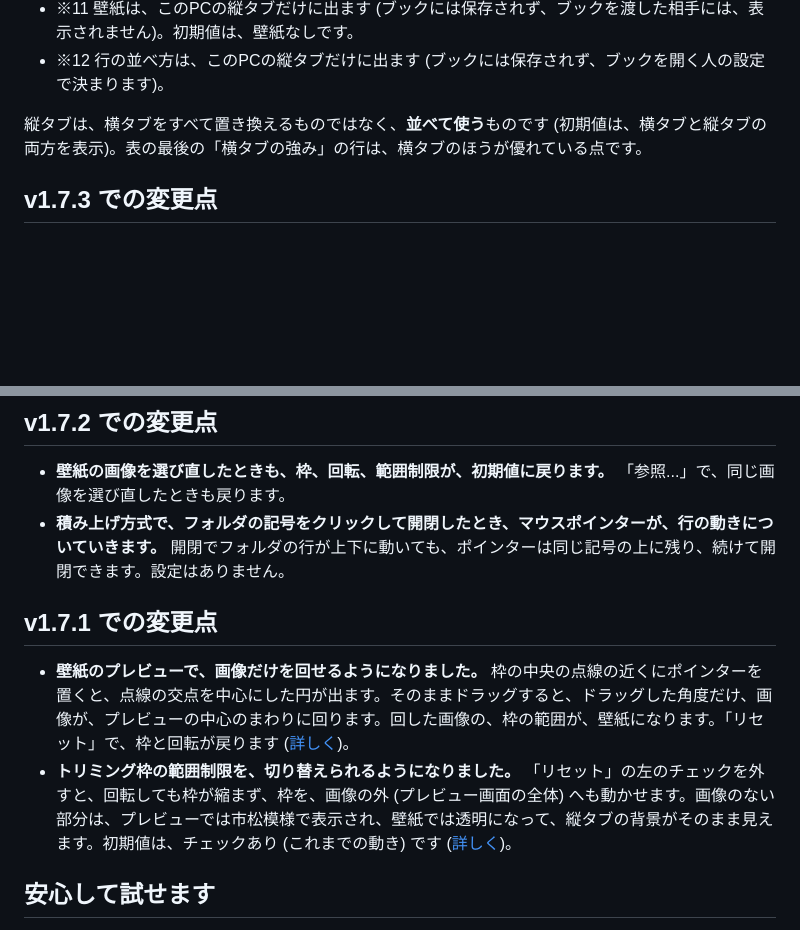
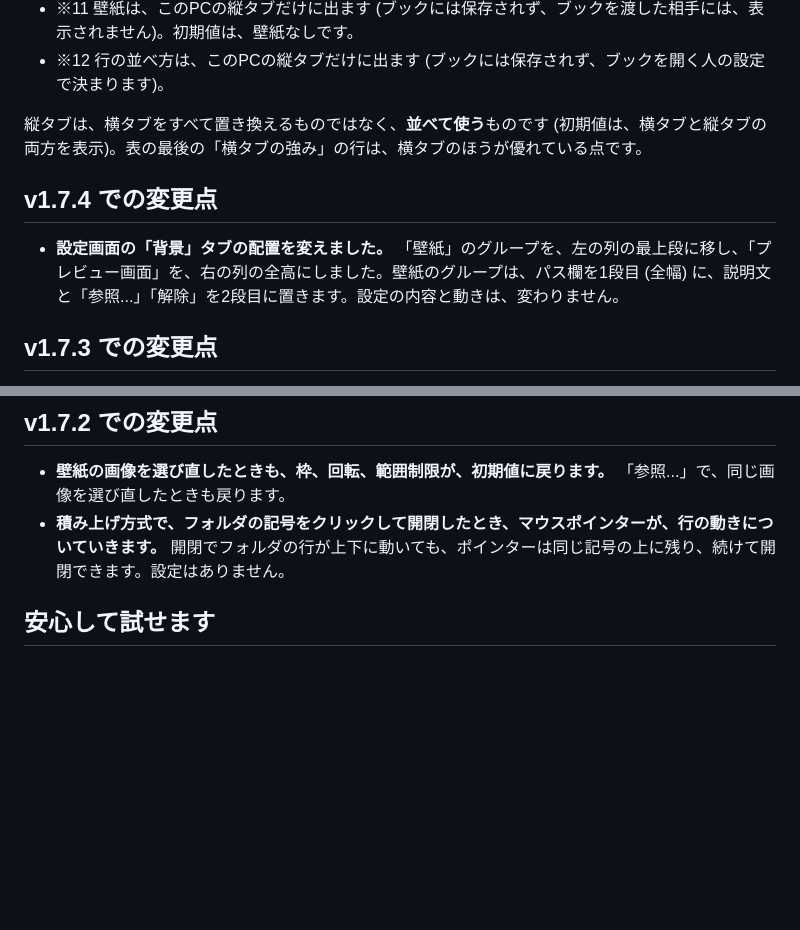
Before and after one commit to nk-taka623/VerticalSheetTabs, a Markdown page: README.md, 2 parts joined by grey strips. Rendered like a GitHub page; blank space fills up the shorter version.

Commit message:
v1.7.4: バージョンを上げる (README の変更点、設定画面の画像、図)
Co-Authored-By: Claude Sonnet 5.5 <noreply@anthropic.com>

```diff
--- a/README.md
+++ b/README.md
@@ -110,6 +110,10 @@ Excelの横タブにある操作は、縦タブでも、そのまま使えます
 
 縦タブは、横タブをすべて置き換えるものではなく、**並べて使う**ものです (初期値は、横タブと縦タブの両方を表示)。表の最後の「横タブの強み」の行は、横タブのほうが優れている点です。
 
+## v1.7.4 での変更点
+
+- **設定画面の「背景」タブの配置を変えました。** 「壁紙」のグループを、左の列の最上段に移し、「プレビュー画面」を、右の列の全高にしました。壁紙のグループは、パス欄を1段目 (全幅) に、説明文と「参照...」「解除」を2段目に置きます。設定の内容と動きは、変わりません。
+
 ## v1.7.3 での変更点
 
 - **壁紙のプレビューで、表示画像を左右反転できるようになりました。** 「トリミング枠の範囲制限」と「リセット」の間の、「表示画像の左右反転」のチェックを入れると、プレビューの画像が、トリミング枠、回転ごと、左右反転します。枠のドラッグと回転の操作は、反転しません (画面で見たとおりに動きます)。OK を押すと、反転した画像が壁紙になります。初期値は、チェックなしです。「リセット」、「解除」、画像を選んだときは、チェックなしに戻ります ([詳しく](#111-縦タブの背景に壁紙を貼る))。
@@ -118,11 +122,6 @@ Excelの横タブにある操作は、縦タブでも、そのまま使えます
 
 - **壁紙の画像を選び直したときも、枠、回転、範囲制限が、初期値に戻ります。** 「参照...」で、同じ画像を選び直したときも戻ります。
 - **積み上げ方式で、フォルダの記号をクリックして開閉したとき、マウスポインターが、行の動きについていきます。** 開閉でフォルダの行が上下に動いても、ポインターは同じ記号の上に残り、続けて開閉できます。設定はありません。
-
-## v1.7.1 での変更点
-
-- **壁紙のプレビューで、画像だけを回せるようになりました。** 枠の中央の点線の近くにポインターを置くと、点線の交点を中心にした円が出ます。そのままドラッグすると、ドラッグした角度だけ、画像が、プレビューの中心のまわりに回ります。回した画像の、枠の範囲が、壁紙になります。「リセット」で、枠と回転が戻ります ([詳しく](#111-縦タブの背景に壁紙を貼る))。
-- **トリミング枠の範囲制限を、切り替えられるようになりました。** 「リセット」の左のチェックを外すと、回転しても枠が縮まず、枠を、画像の外 (プレビュー画面の全体) へも動かせます。画像のない部分は、プレビューでは市松模様で表示され、壁紙では透明になって、縦タブの背景がそのまま見えます。初期値は、チェックあり (これまでの動き) です ([詳しく](#111-縦タブの背景に壁紙を貼る))。
 
 ## 安心して試せます
 
```
Also changed, not shown: Agents.md (+3 -3 lines), DEVELOPMENT.md (+1 -1 lines), docs/images/settings_full.png, 12 other files.
